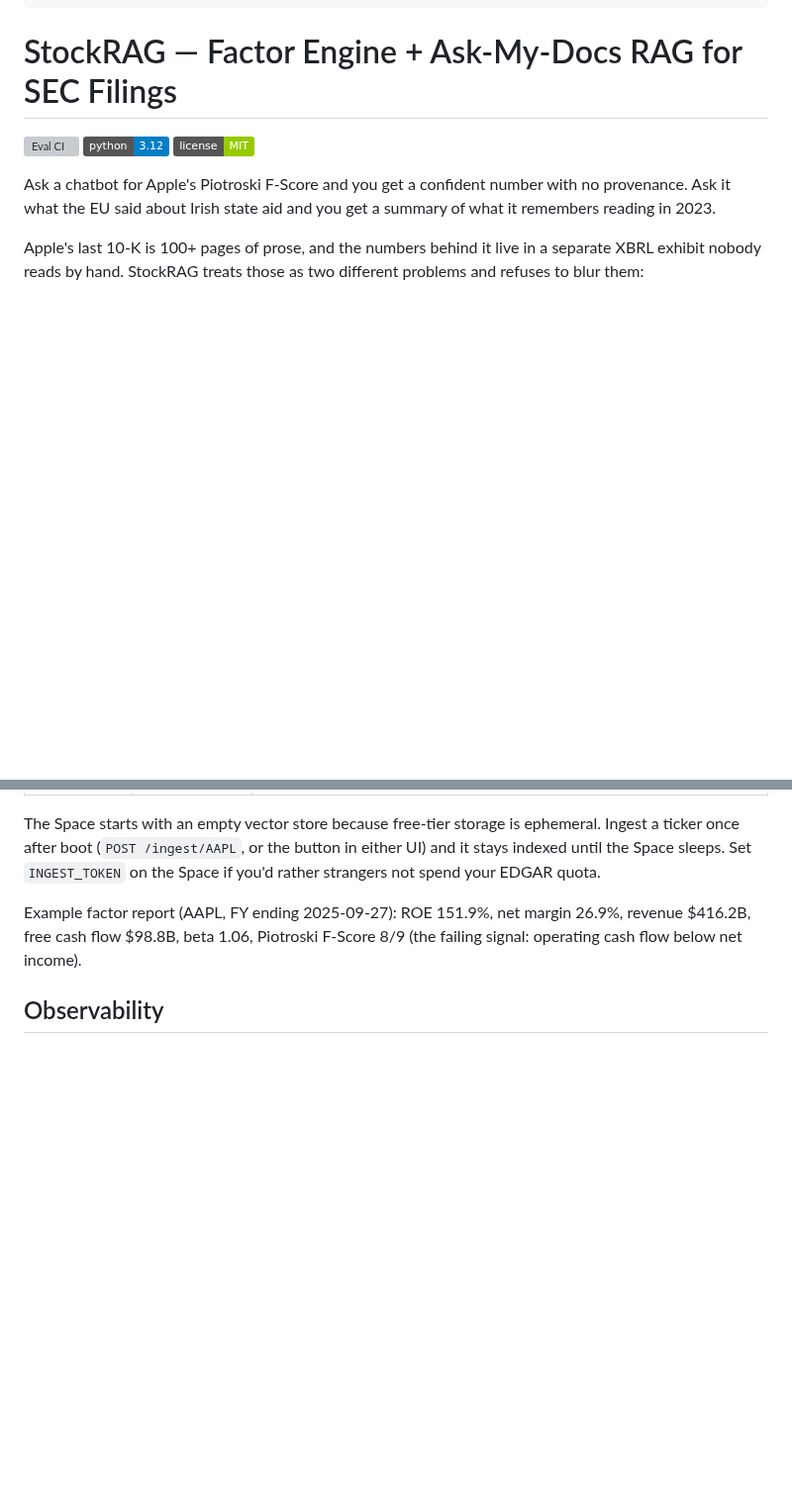
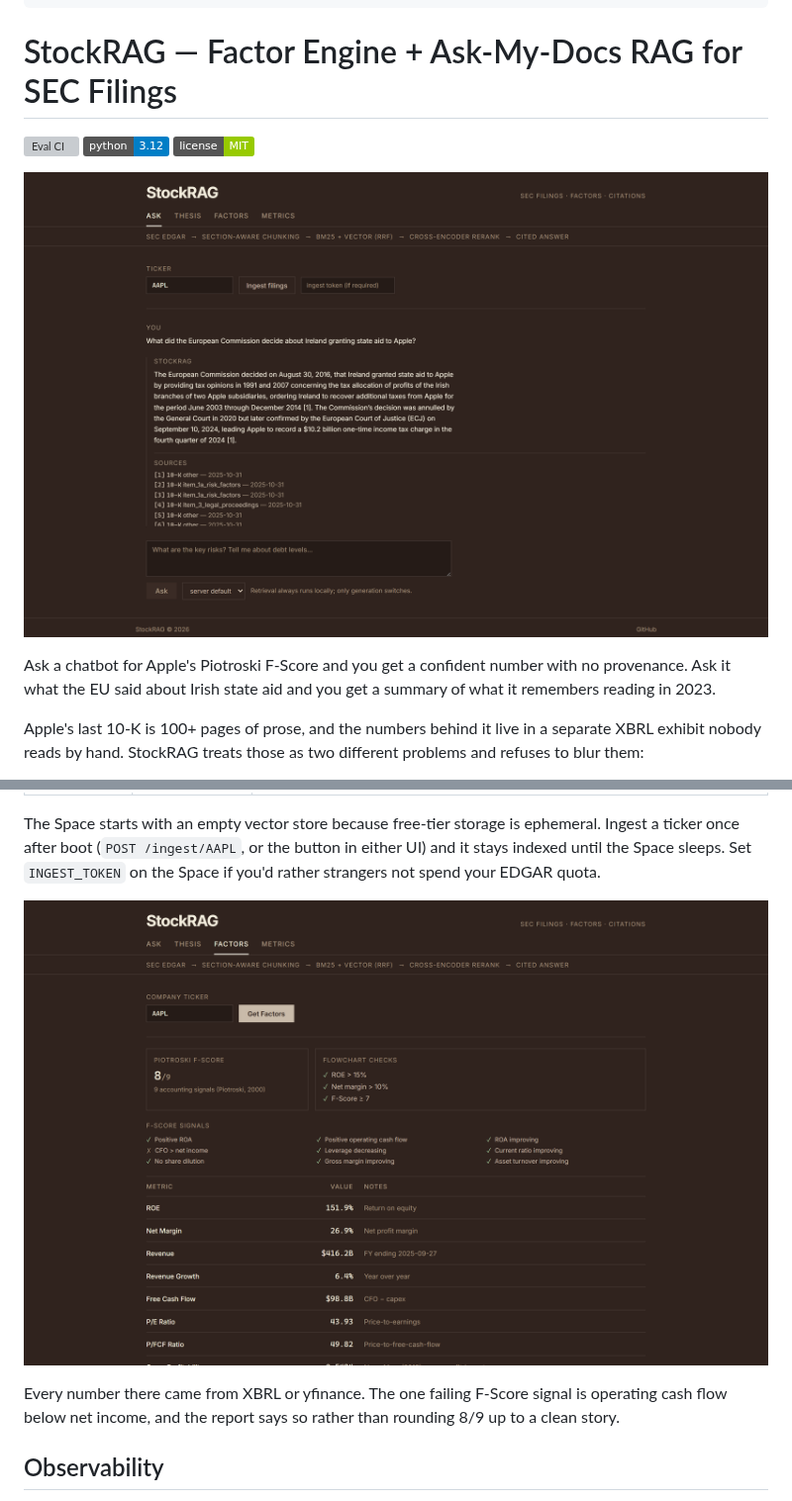
Before and after one commit to rajyyug1132/stockrag, a Markdown page: README.md, 2 parts joined by grey strips. Shown at 99% size. Rendered like a GitHub page; pictures changed too: docs/ask.png (added), docs/factors.png (added); badges without logos; blank space fills up the shorter version; grey boxes are pictures that could not be loaded.

Commit message:
docs: add UI screenshots (ask, thesis, factors)
Captured at 2x from the running dev server against live EDGAR data.

Co-Authored-By: Claude Opus 5 <noreply@anthropic.com>

```diff
--- a/README.md
+++ b/README.md
@@ -15,6 +15,8 @@ pinned: false
 [![Eval CI](https://github.com/rajyyug1132/stockrag/actions/workflows/eval.yml/badge.svg)](https://github.com/rajyyug1132/stockrag/actions/workflows/eval.yml)
 ![Python 3.12](https://img.shields.io/badge/python-3.12-blue)
 [![License: MIT](https://img.shields.io/badge/license-MIT-green)](LICENSE)
+
+![StockRAG answering a question about Apple's SEC filings with numbered citations](docs/ask.png)
 
 Ask a chatbot for Apple's Piotroski F-Score and you get a confident number
 with no provenance. Ask it what the EU said about Irish state aid and you get
@@ -214,9 +218,11 @@ ephemeral. Ingest a ticker once after boot (`POST /ingest/AAPL`, or the button
 in either UI) and it stays indexed until the Space sleeps. Set `INGEST_TOKEN`
 on the Space if you'd rather strangers not spend your EDGAR quota.
 
-Example factor report (AAPL, FY ending 2025-09-27): ROE 151.9%, net margin
-26.9%, revenue $416.2B, free cash flow $98.8B, beta 1.06, Piotroski F-Score
-8/9 (the failing signal: operating cash flow below net income).
+![Factor report for AAPL: Piotroski 8/9, the nine accounting signals, and the metric table](docs/factors.png)
+
+Every number there came from XBRL or yfinance. The one failing F-Score signal
+is operating cash flow below net income, and the report says so rather than
+rounding 8/9 up to a clean story.
 
 ## Observability
 
```
Also changed, not shown: other parts of README.md (+2 -0 lines), docs/thesis.png (added).
